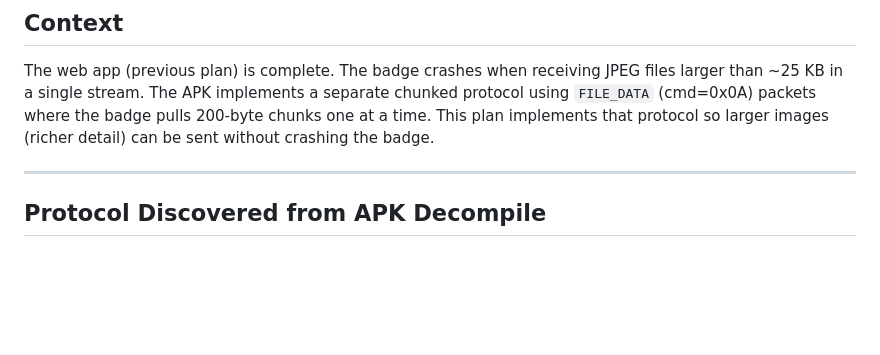
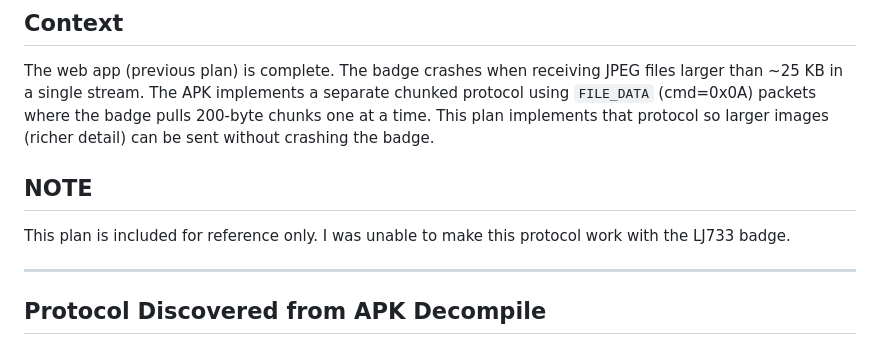
Before and after one commit to johngarnett/ebadge-lj733-bw01, a Markdown page: docs/file-xfer-2-part.md, the part around the change. GitHub-like rendering; blank space fills up the shorter version.

Commit message:
added note

```diff
--- a/docs/file-xfer-2-part.md
+++ b/docs/file-xfer-2-part.md
@@ -5,6 +5,10 @@ The web app (previous plan) is complete. The badge crashes when receiving JPEG f
 in a single stream. The APK implements a separate chunked protocol using `FILE_DATA` (cmd=0x0A)
 packets where the badge pulls 200-byte chunks one at a time. This plan implements that protocol
 so larger images (richer detail) can be sent without crashing the badge.
+
+## NOTE
+
+This plan is included for reference only. I was unable to make this protocol work with the LJ733 badge.
 
 ---
 
```
